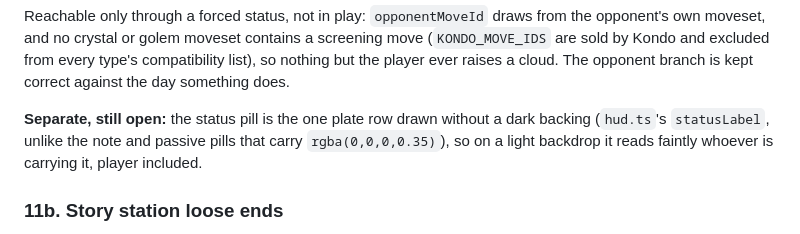
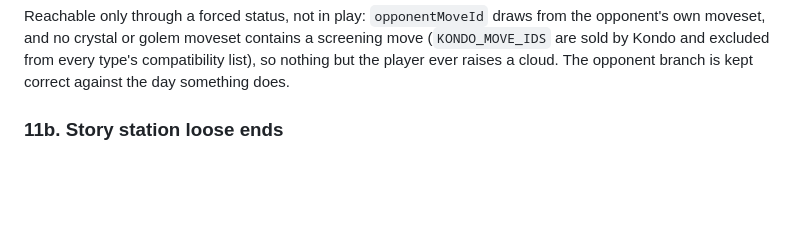
Before and after one commit to joselado/world_of_quantum_materials, a Markdown page: dev_notes/POLISH_BUILD_TASK.md, the part around the change. GitHub-like rendering; blank space fills up the shorter version.

Commit message:
The status pill already carries its backing
Item 20's closing note claimed the battle status pill was the one plate row
drawn without a dark backing. It is not: hud.ts leaves backgroundColor unset at
construction because Phaser fills a Text's background even when its string is
empty, and BattleScene.renderStatusLabel sets rgba(0,0,0,0.35) whenever a cloud
is active and clears it again when none is. Read at runtime with a cloud up,
the pill reports that background and reads cleanly against World 1's bright
sky. Note removed rather than left standing as a defect nobody can find.

Co-Authored-By: Claude Opus 5 <noreply@anthropic.com>
Claude-Session: https://claude.ai/code/session_01BGmYapj5ArCHC7MLxoVhkj

```diff
--- a/dev_notes/POLISH_BUILD_TASK.md
+++ b/dev_notes/POLISH_BUILD_TASK.md
@@ -127,11 +127,6 @@ from the opponent's own moveset, and no crystal or golem moveset contains a
 screening move (`KONDO_MOVE_IDS` are sold by Kondo and excluded from every
 type's compatibility list), so nothing but the player ever raises a cloud. The
 opponent branch is kept correct against the day something does.
-
-**Separate, still open:** the status pill is the one plate row drawn without a
-dark backing (`hud.ts`'s `statusLabel`, unlike the note and passive pills that
-carry `rgba(0,0,0,0.35)`), so on a light backdrop it reads faintly whoever is
-carrying it, player included.
 
 ### 11b. Story station loose ends
 
```
